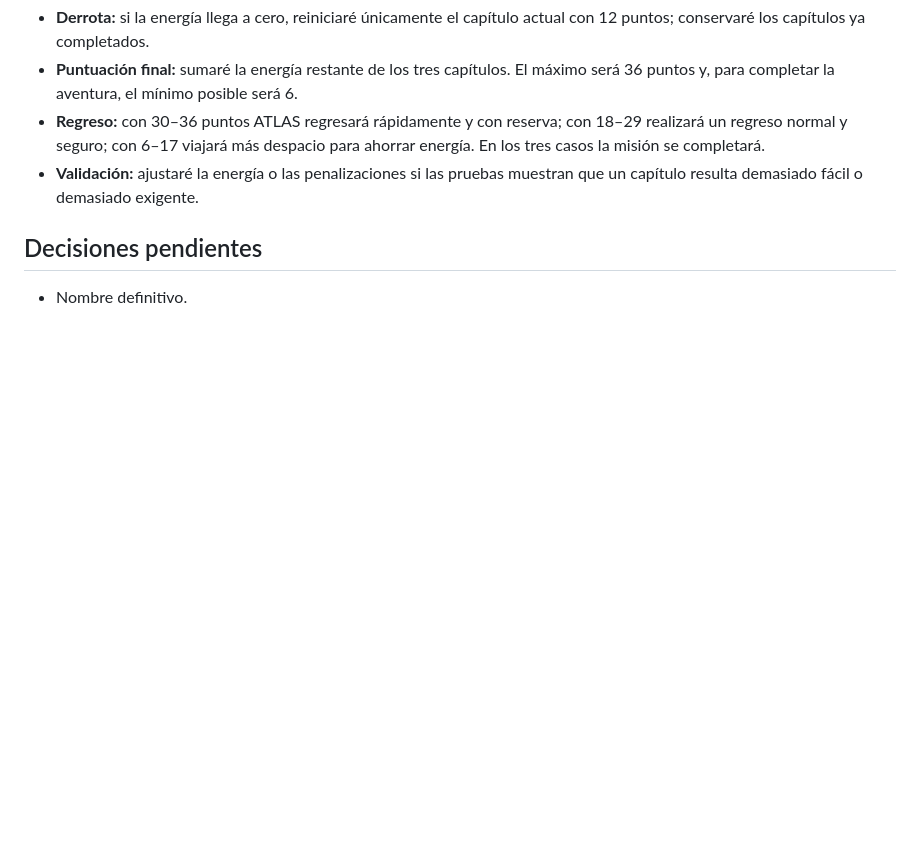
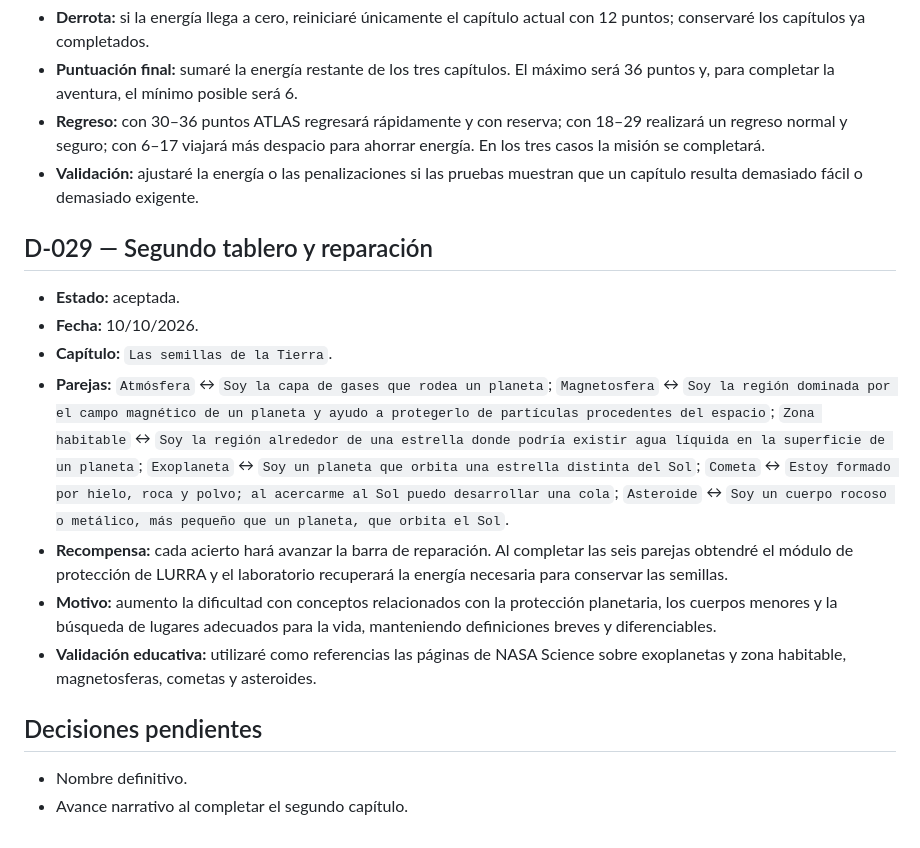
Before and after one commit to otorios/TFM-BigSchool-Master-en-desarrollo-con-IA-E.III, a Markdown page: docs/DECISIONES.md, the part around the change. Drawn GitHub-style; blank space fills up the shorter version.

```diff
--- a/docs/DECISIONES.md
+++ b/docs/DECISIONES.md
@@ -260,6 +260,17 @@ En este documento conservaré mis decisiones importantes y sus motivos para evit
 - **Regreso:** con 30–36 puntos ATLAS regresará rápidamente y con reserva; con 18–29 realizará un regreso normal y seguro; con 6–17 viajará más despacio para ahorrar energía. En los tres casos la misión se completará.
 - **Validación:** ajustaré la energía o las penalizaciones si las pruebas muestran que un capítulo resulta demasiado fácil o demasiado exigente.
 
+## D-029 — Segundo tablero y reparación
+
+- **Estado:** aceptada.
+- **Fecha:** 10/10/2026.
+- **Capítulo:** `Las semillas de la Tierra`.
+- **Parejas:** `Atmósfera` ↔ `Soy la capa de gases que rodea un planeta`; `Magnetosfera` ↔ `Soy la región dominada por el campo magnético de un planeta y ayudo a protegerlo de partículas procedentes del espacio`; `Zona habitable` ↔ `Soy la región alrededor de una estrella donde podría existir agua líquida en la superficie de un planeta`; `Exoplaneta` ↔ `Soy un planeta que orbita una estrella distinta del Sol`; `Cometa` ↔ `Estoy formado por hielo, roca y polvo; al acercarme al Sol puedo desarrollar una cola`; `Asteroide` ↔ `Soy un cuerpo rocoso o metálico, más pequeño que un planeta, que orbita el Sol`.
+- **Recompensa:** cada acierto hará avanzar la barra de reparación. Al completar las seis parejas obtendré el módulo de protección de LURRA y el laboratorio recuperará la energía necesaria para conservar las semillas.
+- **Motivo:** aumento la dificultad con conceptos relacionados con la protección planetaria, los cuerpos menores y la búsqueda de lugares adecuados para la vida, manteniendo definiciones breves y diferenciables.
+- **Validación educativa:** utilizaré como referencias las páginas de NASA Science sobre exoplanetas y zona habitable, magnetosferas, cometas y asteroides.
+
 ## Decisiones pendientes
 
 - Nombre definitivo.
+- Avance narrativo al completar el segundo capítulo.
```
Also changed, not shown: docs/CONTINUIDAD.md (+5 -3 lines), docs/SEGUIMIENTO.md (+2 -1 lines).
